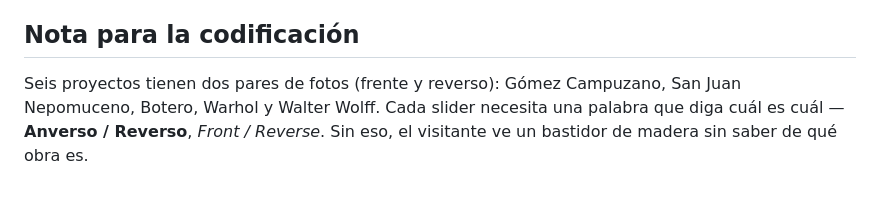
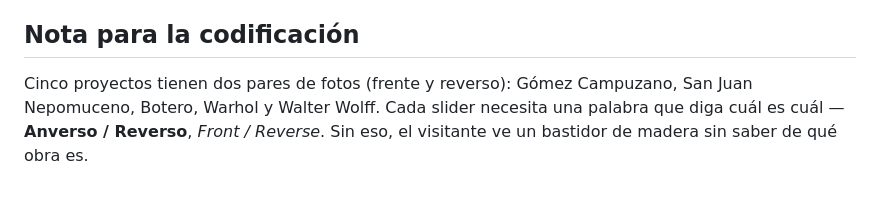
Before and after one commit to Metapro-art/stefania-diaz, a Markdown page: docs/intervenciones-final-es-en.md, the part around the change. Rendered like a GitHub page.

Commit message:
docs: corregir errata del anexo — cinco proyectos dobles, no seis
Co-Authored-By: Claude Fable 5 <noreply@anthropic.com>

```diff
--- a/docs/intervenciones-final-es-en.md
+++ b/docs/intervenciones-final-es-en.md
@@ -363,4 +363,4 @@ Dimensions: 8 × 16 × 16 cm
 
 ## Nota para la codificación
 
-Seis proyectos tienen dos pares de fotos (frente y reverso): Gómez Campuzano, San Juan Nepomuceno, Botero, Warhol y Walter Wolff. Cada slider necesita una palabra que diga cuál es cuál — **Anverso / Reverso**, *Front / Reverse*. Sin eso, el visitante ve un bastidor de madera sin saber de qué obra es.
+Cinco proyectos tienen dos pares de fotos (frente y reverso): Gómez Campuzano, San Juan Nepomuceno, Botero, Warhol y Walter Wolff. Cada slider necesita una palabra que diga cuál es cuál — **Anverso / Reverso**, *Front / Reverse*. Sin eso, el visitante ve un bastidor de madera sin saber de qué obra es.
```
